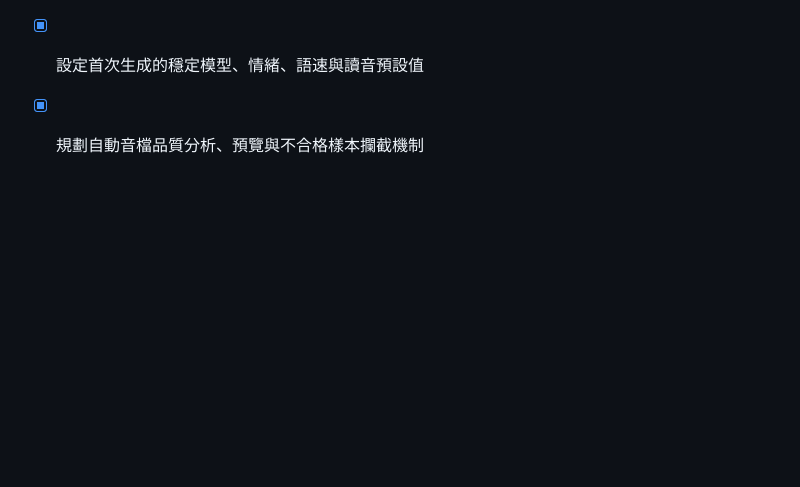
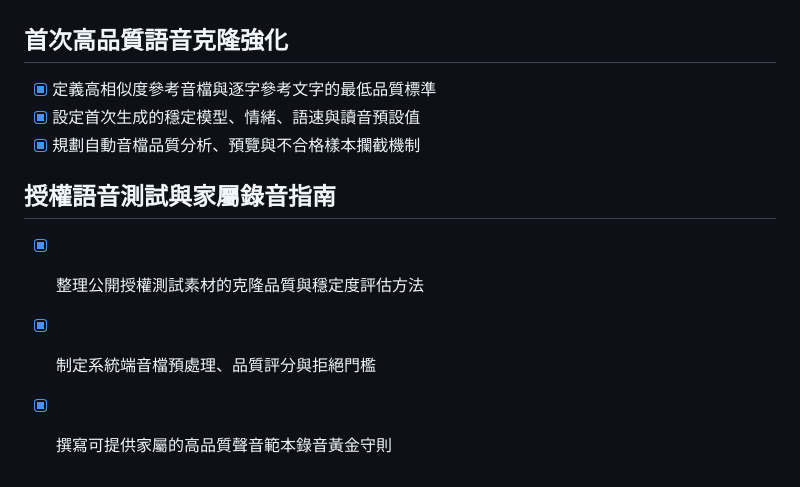
Before and after one commit to TimeASpace0914/EchoAPP, a Markdown page: todo.md, the part around the change. Drawn GitHub-style; blank space fills up the shorter version.

```diff
--- a/todo.md
+++ b/todo.md
@@ -416,3 +416,9 @@
 - [x] 定義高相似度參考音檔與逐字參考文字的最低品質標準
 - [x] 設定首次生成的穩定模型、情緒、語速與讀音預設值
 - [x] 規劃自動音檔品質分析、預覽與不合格樣本攔截機制
+
+## 授權語音測試與家屬錄音指南
+
+- [x] 整理公開授權測試素材的克隆品質與穩定度評估方法
+- [x] 制定系統端音檔預處理、品質評分與拒絕門檻
+- [x] 撰寫可提供家屬的高品質聲音範本錄音黃金守則
```
Also changed, not shown: docs/AUTHORIZED_VOICE_TEST_AND_RECORDING_GUIDE.md (added, +115 -0 lines).
